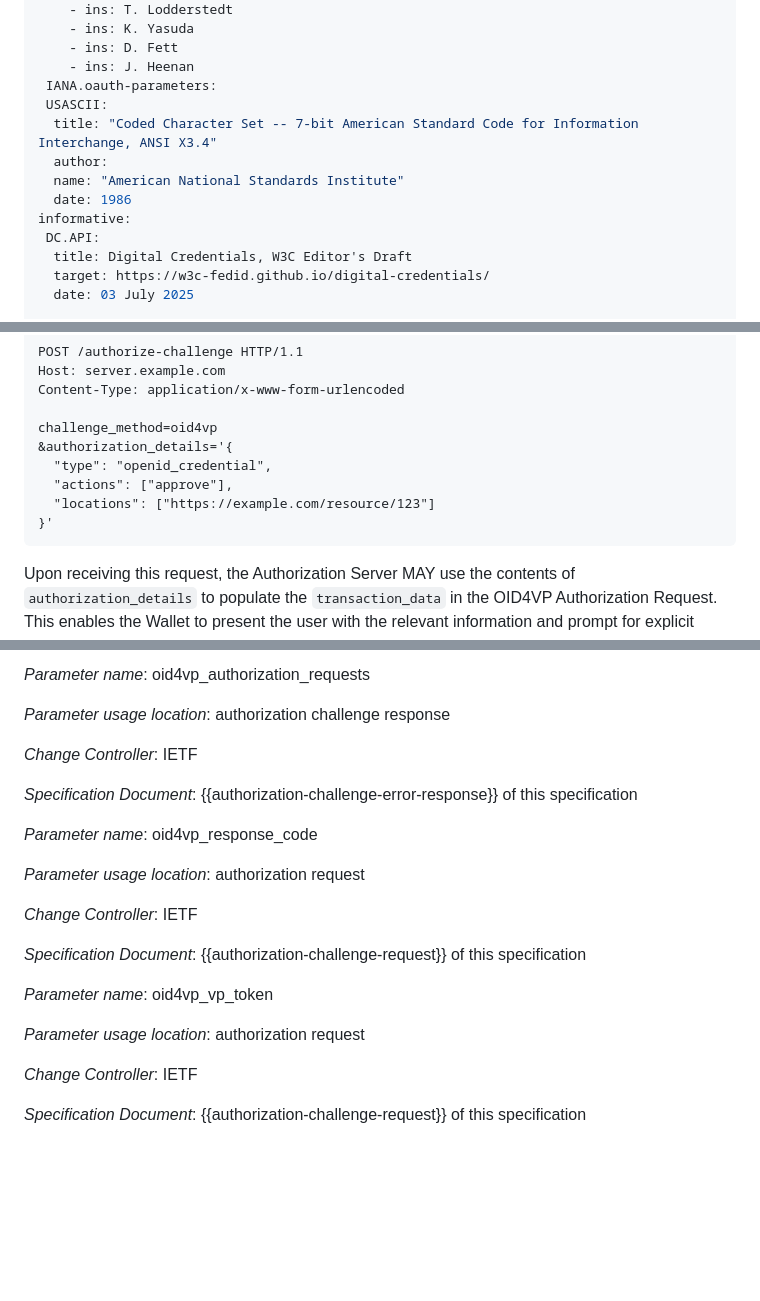
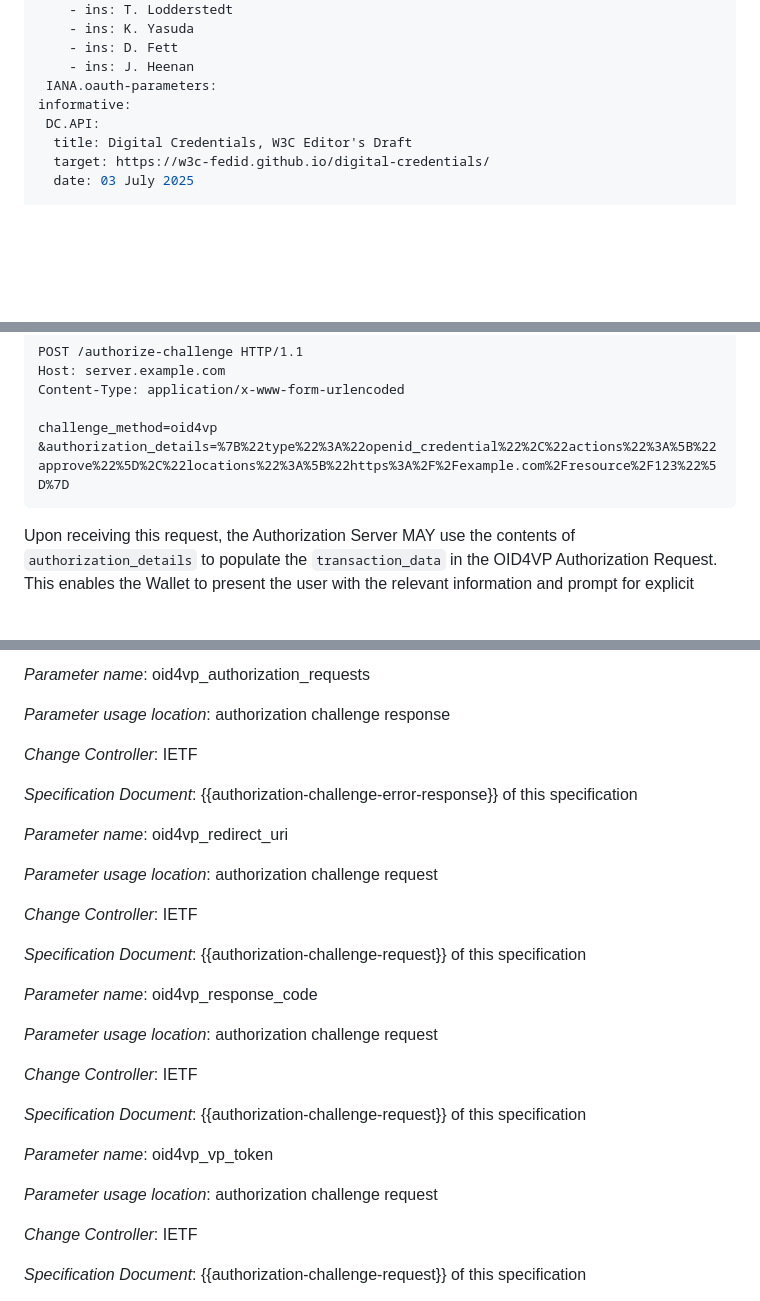
Before and after one commit to grese-hyseni/oauth-direct-wallet-interaction, a Markdown page: draft-gresehyseni-oauth-direct-wallet-interaction.md, 3 parts joined by grey strips. Rendered like a GitHub page; blank space fills up the shorter version.

Commit message:
Final refinements before submitting

```diff
--- a/draft-gresehyseni-oauth-direct-wallet-interaction.md
+++ b/draft-gresehyseni-oauth-direct-wallet-interaction.md
@@ -44,11 +44,6 @@ normative:
     - ins: D. Fett
     - ins: J. Heenan
  IANA.oauth-parameters:
- USASCII:
-  title: "Coded Character Set -- 7-bit American Standard Code for Information Interchange, ANSI X3.4"
-  author:
-  name: "American National Standards Institute"
-  date: 1986
 informative:
  DC.API:
   title: Digital Credentials, W3C Editor's Draft
@@ -397,11 +392,7 @@ Host: server.example.com
 Content-Type: application/x-www-form-urlencoded
 
 challenge_method=oid4vp
-&authorization_details='{
-  "type": "openid_credential",
-  "actions": ["approve"],
-  "locations": ["https://example.com/resource/123"]
-}'
+&authorization_details=%7B%22type%22%3A%22openid_credential%22%2C%22actions%22%3A%5B%22approve%22%5D%2C%22locations%22%3A%5B%22https%3A%2F%2Fexample.com%2Fresource%2F123%22%5D%7D
 ~~~
 
 Upon receiving this request, the Authorization Server MAY use the contents of `authorization_details` to populate the `transaction_data` in the OID4VP Authorization Request. This enables the Wallet to present the user with the relevant information and prompt for explicit consent for the specified action(s), as defined in {{OpenID4VP}}.
@@ -459,9 +450,18 @@ IANA has (TBD) registered the following values in the IANA "OAuth Parameters" re
    *Specification Document*: {{authorization-challenge-error-response}} of this specification
 
 
+   *Parameter name*: oid4vp_redirect_uri
+
+   *Parameter usage location*: authorization challenge request
+
+   *Change Controller*: IETF
+
+   *Specification Document*: {{authorization-challenge-request}} of this specification
+
+
    *Parameter name*: oid4vp_response_code
 
-   *Parameter usage location*: authorization request
+   *Parameter usage location*: authorization challenge request
 
    *Change Controller*: IETF
 
@@ -470,7 +470,7 @@ IANA has (TBD) registered the following values in the IANA "OAuth Parameters" re
 
    *Parameter name*: oid4vp_vp_token
 
-   *Parameter usage location*: authorization request
+   *Parameter usage location*: authorization challenge request
 
    *Change Controller*: IETF
 
```
Also changed, not shown: other parts of draft-gresehyseni-oauth-direct-wallet-interaction.md (+2 -2 lines).
